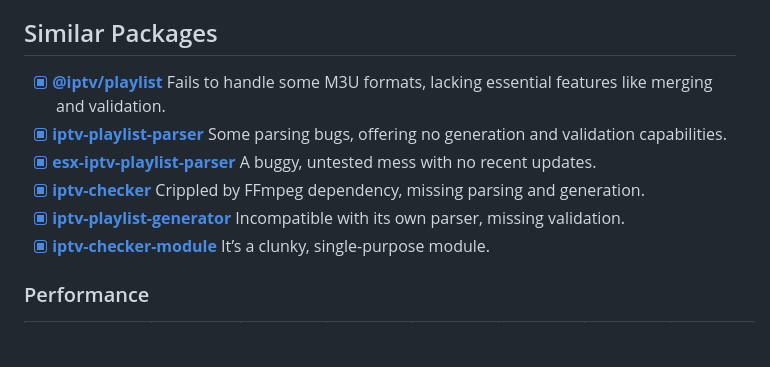
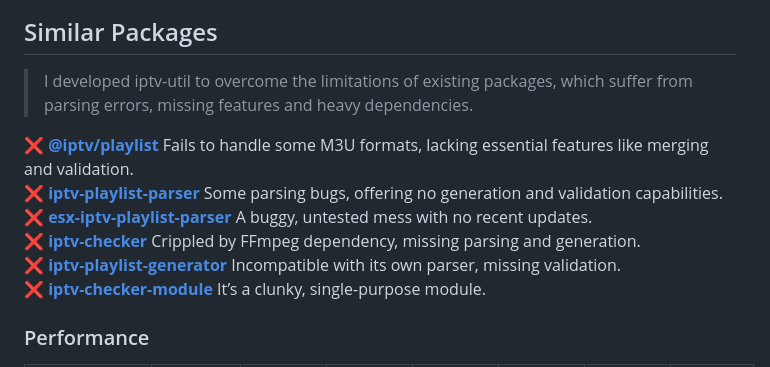
Before and after one commit to sefakozan/iptv-util, a Markdown page: README.md, the part around the change. Rendered like a GitHub page; blank space fills up the shorter version.

```diff
--- a/README.md
+++ b/README.md
@@ -19,12 +19,14 @@
    - **`merger`**: Assumed to combine multiple M3U playlists into one, handling duplicates or formatting.
 
 ## Similar Packages
-- [x] **[@iptv/playlist](https://www.npmjs.com/package/@iptv/playlist)**  Fails to handle some M3U formats, lacking essential features like merging and validation.
-- [x] **[iptv-playlist-parser](https://www.npmjs.com/package/iptv-playlist-parser)** Some parsing bugs, offering no generation and validation capabilities.
-- [x] **[esx-iptv-playlist-parser](https://www.npmjs.com/package/esx-iptv-playlist-parser)** A buggy, untested mess with no recent updates.
-- [x] **[iptv-checker](https://www.npmjs.com/package/iptv-checker)** Crippled by FFmpeg dependency, missing parsing and generation.
-- [x] **[iptv-playlist-generator](https://www.npmjs.com/package/iptv-playlist-generator)** Incompatible with its own parser, missing validation.
-- [x] **[iptv-checker-module](https://www.npmjs.com/package/iptv-checker-module)** It’s a clunky, single-purpose module.
+> I developed iptv-util to overcome the limitations of existing packages, which suffer from parsing errors, missing features and heavy dependencies.
+
+❌ **[@iptv/playlist](https://www.npmjs.com/package/@iptv/playlist)**  Fails to handle some M3U formats, lacking essential features like merging and validation.
+❌ **[iptv-playlist-parser](https://www.npmjs.com/package/iptv-playlist-parser)** Some parsing bugs, offering no generation and validation capabilities.
+❌ **[esx-iptv-playlist-parser](https://www.npmjs.com/package/esx-iptv-playlist-parser)** A buggy, untested mess with no recent updates.
+❌ **[iptv-checker](https://www.npmjs.com/package/iptv-checker)** Crippled by FFmpeg dependency, missing parsing and generation.
+❌ **[iptv-playlist-generator](https://www.npmjs.com/package/iptv-playlist-generator)** Incompatible with its own parser, missing validation.
+❌ **[iptv-checker-module](https://www.npmjs.com/package/iptv-checker-module)** It’s a clunky, single-purpose module.
 
 ### Performance
 | Package                  |   Ops/sec   | Min (ms) | Max (ms) | Mean (ms) | p75 (ms) | p99 (ms) | RME   |
```
